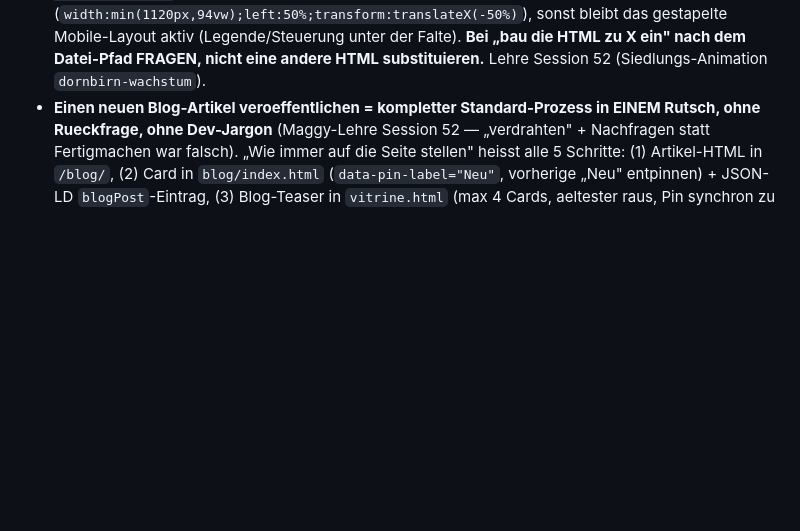
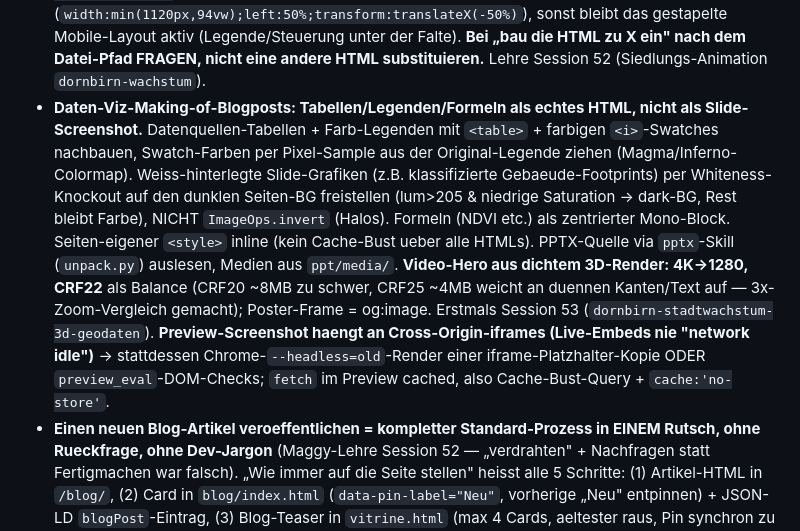
Before and after one commit to wuola/iappear-website, a Markdown page: CLAUDE.md, the part around one of its changes. Drawn GitHub-style; blank space fills up the shorter version.

```diff
--- a/CLAUDE.md
+++ b/CLAUDE.md
@@ -148,6 +148,7 @@ Bei Asset-Tausch (mp4/jpg-Bytes ändern, Dateiname bleibt): Cache-Bust auch im J
 - **OG-Image-Strategie: Generic fuer Hubs, eigene fuer Content-Pages.** `assets/og-image-v2.png` ist das Site-Generic-Banner (i.appear Wordmark + Slogan + 3 Kategorien) und gilt fuer Hauptseiten, Kategorien, Hub-Seiten, Rechtstexte, EN-Seiten ohne eigenes Asset. **Content-Pages mit klarem Hauptbild** (Blog-Artikel, Vitrine-Artikel) bekommen ihr **eigenes og-image**: Blog → das Hero-Bild aus `blog/images/`, Vitrine → das Teaser-Bild aus `vitrine.js` (`bild:`-Feld). Bei `vitrine.js`-Edits den og:image-Tag im zugehoerigen HTML auch nachziehen (kein Build-Tool automatisiert das). Pflicht-Felder pro Artikel: `og:image`, `og:image:width`, `og:image:height` (absolute URL, echte Dimensions via Pillow `im.size`). Lehre Session 41: alle 58 HTMLs nutzten urspruenglich das gleiche Generic-Bild — Brand- und Wiedererkennungs-Verlust beim Social-Sharing. **Beim spaeteren Tausch eines og-image: Filename mit Versions-Suffix wechseln** (z.B. `og-image-v2.png` → `og-image-v3.png`) + alle Referenzen in HTMLs anpassen. **Nicht nur die Bytes austauschen.** Sonst greift Plattform-OG-Scraper-Cache (Microsoft Teams, Apple iMessage, Facebook, LinkedIn) und zeigt alte/kaputte Vorschau-Karte weiter — diese Caches liegen auf Drittanbieter-Servern und sind durch Maggys Private-Tab-Workflow NICHT umgehbar. Bei Cache-Diagnose immer spezifizieren WELCHER Cache (Browser / Fastly-CDN / Plattform-Scraper / Plattform-In-Client) — "alles ist gecached" reicht nicht. Lehre Session 42 (2026-05-11).
 - **Iframe-Embed fuer Blog-Grafiken braucht JS-Auto-Resize.** `aspect-ratio` reicht nicht — Mobile rendert Inhalte mit anderen Proportionen. Inline-Script vor `</body>` mit `ResizeObserver` auf `iframe.contentDocument.body` setzt `iframe.style.height = scrollHeight`. Pattern in `blog/was-ist-ein-digitaler-stadtrundgang.html`.
 - **Interaktive Daten-Viz-Widgets liegen im separaten Repo `iappear-embeds`** (`github.com/wuola/iappear-embeds`, GitHub Pages aktiv) und werden per `<iframe>` auf die **Live-URL** eingebunden (z.B. `https://wuola.github.io/iappear-embeds/dornbirn-wachstum/`) — NICHT die (oft MB-grossen GeoJSON/MapLibre-)Assets ins Website-Repo kopieren. Cross-Origin → feste iframe-Hoehe (ResizeObserver-Autohoehe greift nicht). Embeds mit eigenem Mobile-Breakpoint (`@media max-width:760px`): figure auf Desktop breiter aus der Textspalte ausbrechen lassen (`width:min(1120px,94vw);left:50%;transform:translateX(-50%)`), sonst bleibt das gestapelte Mobile-Layout aktiv (Legende/Steuerung unter der Falte). **Bei „bau die HTML zu X ein" nach dem Datei-Pfad FRAGEN, nicht eine andere HTML substituieren.** Lehre Session 52 (Siedlungs-Animation `dornbirn-wachstum`).
+- **Daten-Viz-Making-of-Blogposts: Tabellen/Legenden/Formeln als echtes HTML, nicht als Slide-Screenshot.** Datenquellen-Tabellen + Farb-Legenden mit `<table>` + farbigen `<i>`-Swatches nachbauen, Swatch-Farben per Pixel-Sample aus der Original-Legende ziehen (Magma/Inferno-Colormap). Weiss-hinterlegte Slide-Grafiken (z.B. klassifizierte Gebaeude-Footprints) per Whiteness-Knockout auf den dunklen Seiten-BG freistellen (lum>205 & niedrige Saturation → dark-BG, Rest bleibt Farbe), NICHT `ImageOps.invert` (Halos). Formeln (NDVI etc.) als zentrierter Mono-Block. Seiten-eigener `<style>` inline (kein Cache-Bust ueber alle HTMLs). PPTX-Quelle via `pptx`-Skill (`unpack.py`) auslesen, Medien aus `ppt/media/`. **Video-Hero aus dichtem 3D-Render: 4K→1280, CRF22** als Balance (CRF20 ~8MB zu schwer, CRF25 ~4MB weicht an duennen Kanten/Text auf — 3x-Zoom-Vergleich gemacht); Poster-Frame = og:image. Erstmals Session 53 (`dornbirn-stadtwachstum-3d-geodaten`). **Preview-Screenshot haengt an Cross-Origin-iframes (Live-Embeds nie "network idle")** → stattdessen Chrome-`--headless=old`-Render einer iframe-Platzhalter-Kopie ODER `preview_eval`-DOM-Checks; `fetch` im Preview cached, also Cache-Bust-Query + `cache:'no-store'`.
 - **Einen neuen Blog-Artikel veroeffentlichen = kompletter Standard-Prozess in EINEM Rutsch, ohne Rueckfrage, ohne Dev-Jargon** (Maggy-Lehre Session 52 — „verdrahten" + Nachfragen statt Fertigmachen war falsch). „Wie immer auf die Seite stellen" heisst alle 5 Schritte: (1) Artikel-HTML in `/blog/`, (2) Card in `blog/index.html` (`data-pin-label="Neu"`, vorherige „Neu" entpinnen) + JSON-LD `blogPost`-Eintrag, (3) Blog-Teaser in `vitrine.html` (max 4 Cards, aeltester raus, Pin synchron zu /blog/), (4) `sitemap.xml` (prio 0.7; DE-only: hreflang de+x-default), (5) `llms.txt` DE-Blog-Sektion. Diese Edits liegen ausserhalb der build.py-Marker → build.py-safe.
 - **Folge-Beitraege haben eigene Slugs (SEO-flexibel) und manuelle 3-Stellen-Pflege.** Pattern Session 37: Folge-Artikel als eigenstaendige HTML mit `mentions`-Reference im Schema und 4-stufiger Breadcrumb. Hauptartikel bekommt `<section class="article__series">` mit `<ol>` der Folgen vor der Tag-Wolke. Uebersichten (`blog/index.html` UND `vitrine.html`) bekommen `<details class="blog-card-series">` direkt nach der Hauptartikel-Card. CSS-Klassen `.article__series` / `.article__parent-link` / `.blog-card-series` in `components.css`. Sitemap-Priority eine Stufe unter dem Hauptartikel (0.6 statt 0.7). Bei Slug-Wahl: KEINE `<haupt-slug>-update-N.html`-Logik — eigene SEO-flexible Slugs.
 - **Video-Hero fuer Blog-Artikel (statt Hero-Bild) ist erlaubt.** Pattern Session 48 (`blog/augmented-reality-ios-android.html`): ffmpeg → mp4 (1280 breit, CRF 27, `+faststart`, ggf. ohne Audio) + jpg-Poster aus einem sauberen Frame. Markup `<video class="article__hero-video" poster autoplay muted loop playsinline preload="metadata">` mit `<source mp4>` + `aria-label` + `<figcaption>`. Der Poster-Frame dient zugleich als `og:image` (Video kann kein og:image sein) — echte Dimensions angeben. 12s-Loop @1280 ≈ 0,8 MB. Assets in `blog/images/`.
```
Also changed, not shown: other parts of CLAUDE.md (+1 -1 lines), _doku/sessions/2026-06-23-session-53-blog-stadtwachstum-3d-datenvis.md (added, +45 -0 lines), _doku/sessions/README.md (+1 -0 lines).
